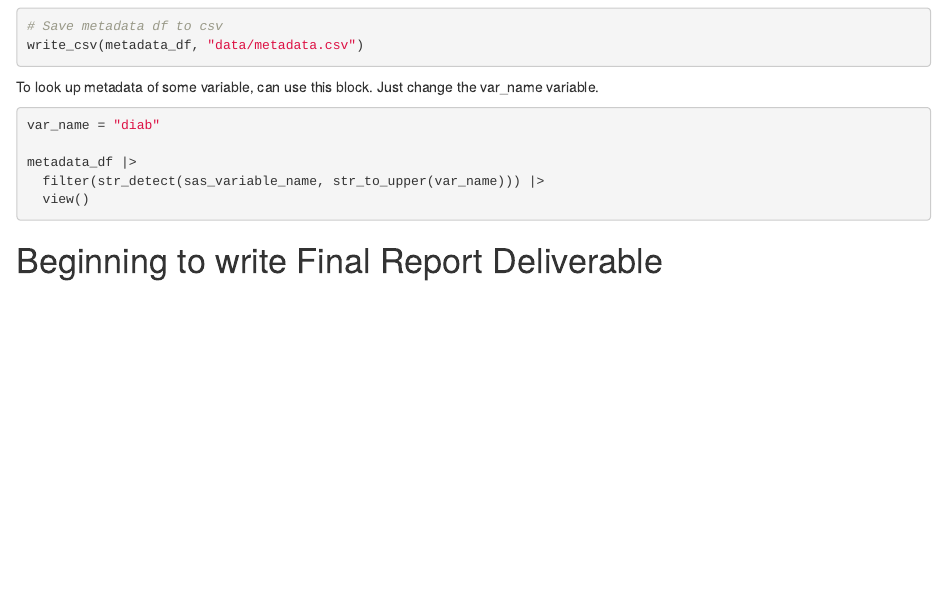
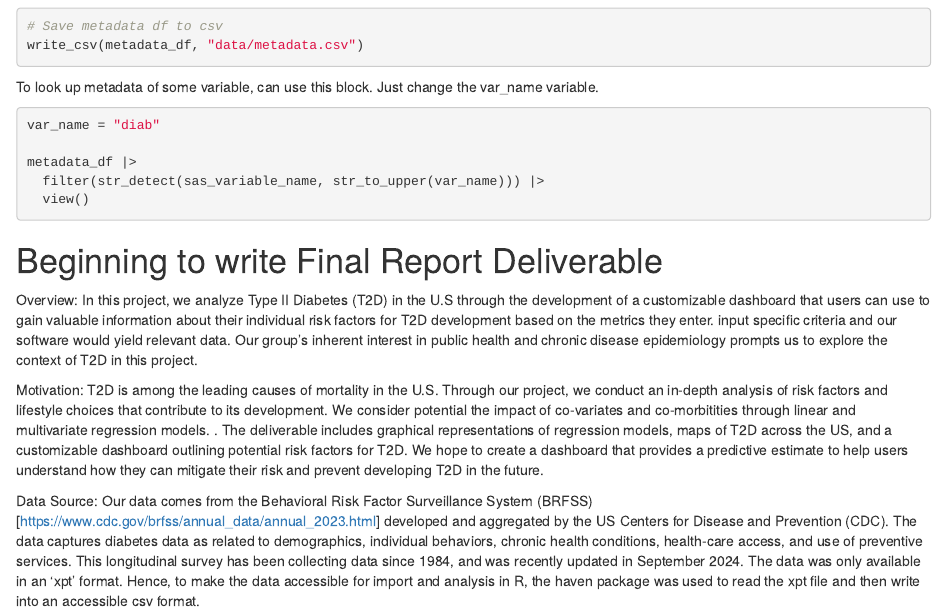
Before and after one commit to hy-3213/8105_Final, an R Markdown document (data_import.Rmd): the page in a window 1100 px wide, from 1710 px down. Rendered offline with R 4.5, knitr and Pandoc, with nearby package versions.

Commit message:
Drafted the report

````diff
--- a/data_import.Rmd
+++ b/data_import.Rmd
@@ -117,3 +117,9 @@ metadata_df |>
 ```
 
 # Beginning to write Final Report Deliverable
+Overview: In this project, we analyze Type II Diabetes (T2D) in the U.S through the development of a customizable dashboard that users can use to gain valuable information about their individual risk factors for T2D development based on the metrics they enter.  input specific criteria and our software would yield relevant data. Our group’s inherent interest in public health and chronic disease epidemiology prompts us to explore the context of T2D in this project.
+
+Motivation: T2D is among the leading causes of mortality in the U.S. Through our project, we conduct an in-depth analysis of risk factors and lifestyle choices that contribute to its development. We consider potential the impact of co-variates and co-morbitities through linear and multivariate regression models. .
+The deliverable includes graphical representations of regression models, maps of T2D across the US, and a customizable dashboard outlining potential risk factors for T2D. We hope to create a dashboard that provides a predictive estimate to help users understand how they can mitigate their risk and prevent developing T2D in the future.
+
+Data Source: Our data comes from the Behavioral Risk Factor Surveillance System (BRFSS) [https://www.cdc.gov/brfss/annual_data/annual_2023.html] developed and aggregated by the US Centers for Disease and Prevention (CDC). The data captures diabetes data as related to demographics, individual behaviors, chronic health conditions, health-care access, and use of preventive services. This longitudinal survey has been collecting data since 1984, and was recently updated in September 2024. The data was only available in an 'xpt' format. Hence, to make the data accessible for import and analysis in R, the haven package was used to read the xpt file and then write into an accessible csv format.
````
